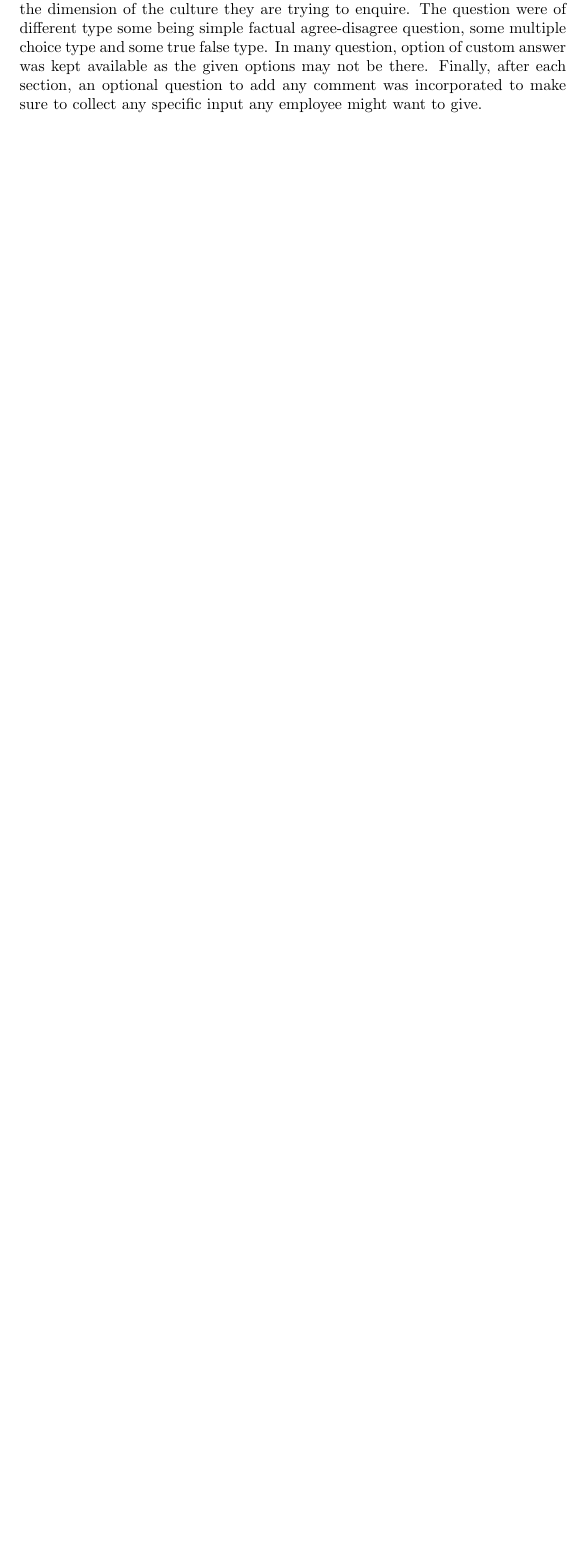
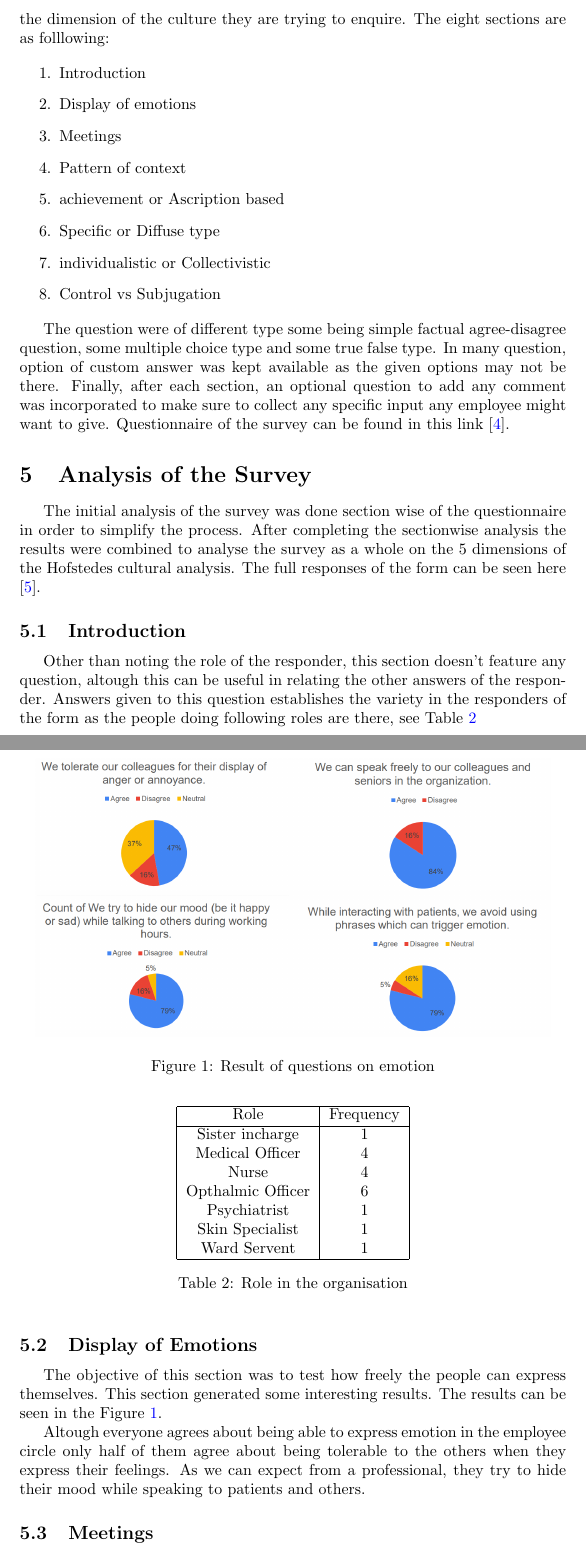
Before and after one commit to paritkary25/HS490_Course_Project, a LaTeX document (HS490.tex): part of page 12 of 12 before the commit and two parts of pages 13 and 14 of 15 after it, the two joined at a grey line, cut so that both start at the same text, the shorter picture padded with empty space. Compiled offline with pdfLaTeX.

Commit message:
sync 05.45..06.04.2023 result near end conclusion end

```diff
--- a/HS490.tex
+++ b/HS490.tex
@@ -223,3 +229,40 @@ Using a Google(TM) Form, the project's survey was conducted. Every employee was
 
-The questionnaire consisted of 8 section with first section being just write you name and your role in organisation. The secions were made according to the dimension of the culture they are trying to enquire. The question were of different type some being simple factual agree-disagree question, some multiple choice type and some true false type. In many question, option of custom answer was kept available as the given options may not be there. Finally, after each section, an optional question to add any comment was incorporated to make sure to collect any specific input any employee might want to give.
+The questionnaire consisted of 8 section with first section being just write you name and your role in organisation. The sections were made according to the dimension of the culture they are trying to enquire. The eight sections are as folllowing:
 
+\begin{enumerate}
+    \item Introduction
+    \item Display of emotions
+    \item Meetings
+    \item Pattern of context
+    \item achievement or Ascription based
+    \item Specific or Diffuse type
+    \item individualistic or Collectivistic
+    \item Control vs Subjugation
+\end{enumerate}
+
+The question were of different type some being simple factual agree-disagree question, some multiple choice type and some true false type. In many question, option of custom answer was kept available as the given options may not be there. Finally, after each section, an optional question to add any comment was incorporated to make sure to collect any specific input any employee might want to give. Questionnaire of the survey can be found in this link \cite{ref: Survey Form}.
+
+\section{Analysis of the Survey}
+
+The initial analysis of the survey was done section wise of the questionnaire in order to simplify the process. After completing the sectionwise analysis the results were combined to analyse the survey as a whole on the 5 dimensions of the Hofstedes cultural analysis. The full responses of the form can be seen here \cite{ref:Survey Results}.
+
+\subsection{Introduction}
+
+Other than noting the role of the responder, this section doesn't feature any question, altough this can be useful in relating the other answers of the responder. Answers given to this question establishes the variety in the responders of the form as the people doing following roles are there, see Table \ref{responder}
+
+\begin{table}[H]
+    \begin{center}
+        \begin{tabular}{|c|c|}
+            \hline
+            Role & Frequency\\
+            \hline
+            Sister incharge & 1\\
+            Medical Officer & 4\\
+            Nurse & 4\\
+            Opthalmic Officer & 6\\
+            Psychiatrist & 1\\
+            Skin Specialist & 1\\
+            Ward Servent & 1\\
+            \hline
+        \end{tabular}
+        \caption{Role in the organisation}
@@ -225,0 +273,14 @@ The questionnaire consisted of 8 section with first section being just write you
+\subsection{Display of Emotions}
+
+The objective of this section was to test how freely the people can express themselves. This section generated some interesting results. The results can be seen in the Figure \ref{Emotion}.
+
+Altough everyone agrees about being able to express emotion in the employee circle only half of them agree about being tolerable to the others when they express their feelings. As we can expect from a professional, they try to hide their mood while speaking to patients and others.
+
+\begin{figure}
+    \centering
+    \includegraphics[width = 4.5 in]{Emotion.png}
+    \caption{Result of questions on emotion}
+    \label{Emotion}
+\end{figure}
+
+\subsection{Meetings}
```
Also changed, not shown: Emotion.png (added), HS490.pdf, Meeting.png (added), HS490.tex (37 more changed lines), 10 other files.
